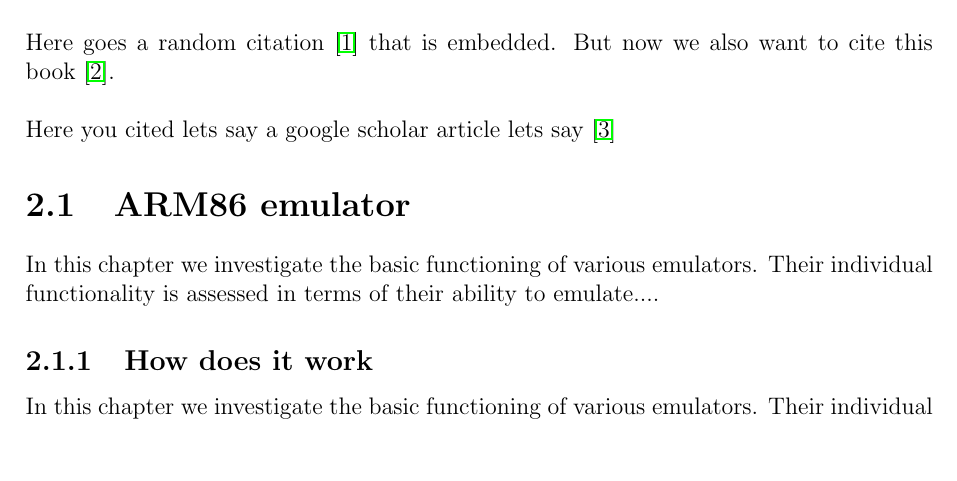
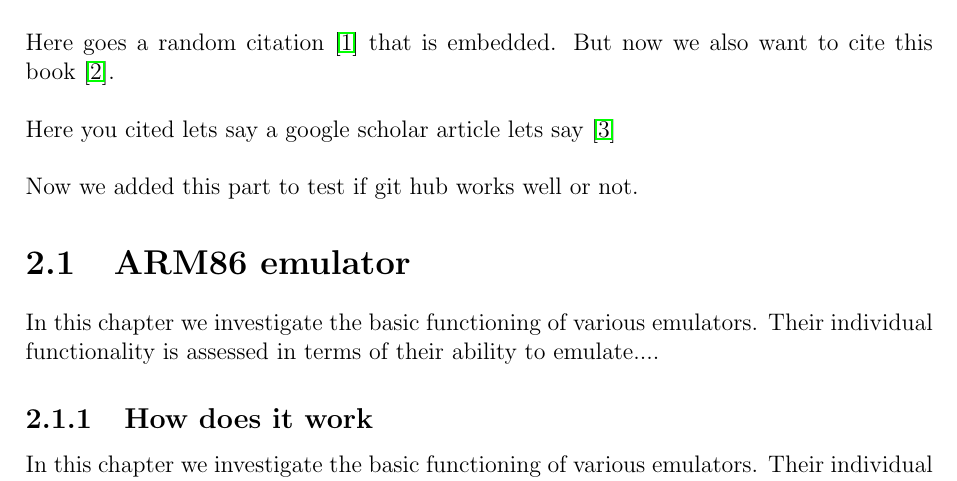
Before and after one commit to mrHectic/Thesis, a LaTeX thesis (19321023_Brewis_MA_skripsie(2020).tex, which reads tex/sampleChapter.tex): part of page 11 of 15, cut so that both start at the same text, the shorter picture padded with empty space. Compiled offline with pdfLaTeX.

Commit message:
We added a test part to sampleChapter

```diff
--- a/tex/sampleChapter.tex
+++ b/tex/sampleChapter.tex
@@ -7,6 +7,8 @@ In this chapter we investigate the basic functioning of various emulators. Their
 Here goes a random citation \cite{Sweigart2015} that is embedded. But now we also want to cite this book  \cite{Romero}.
 \\\\
 Here you cited lets say a google scholar article lets say \cite{Hashim}
+\\\\
+Now we added this part to test if git hub works well or not.
 
 \section{ARM86 emulator}
 In this chapter we investigate the basic functioning of various emulators. Their individual functionality is assessed in terms of their ability to emulate....
```
Also changed, not shown: 1 other file.
